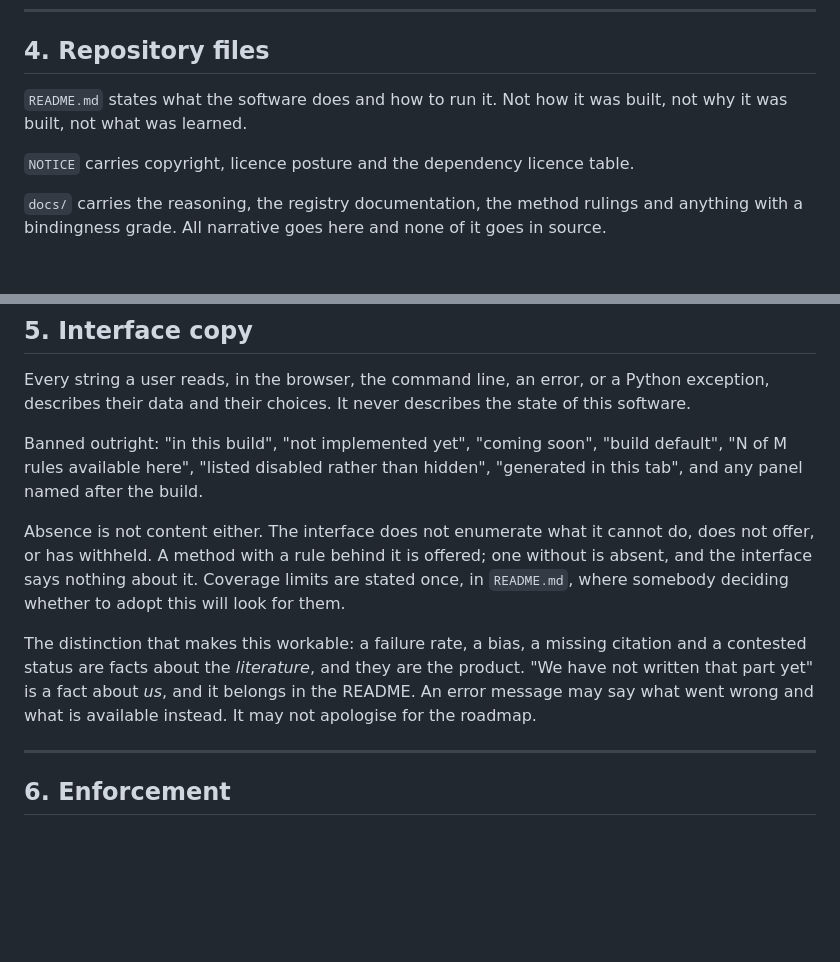
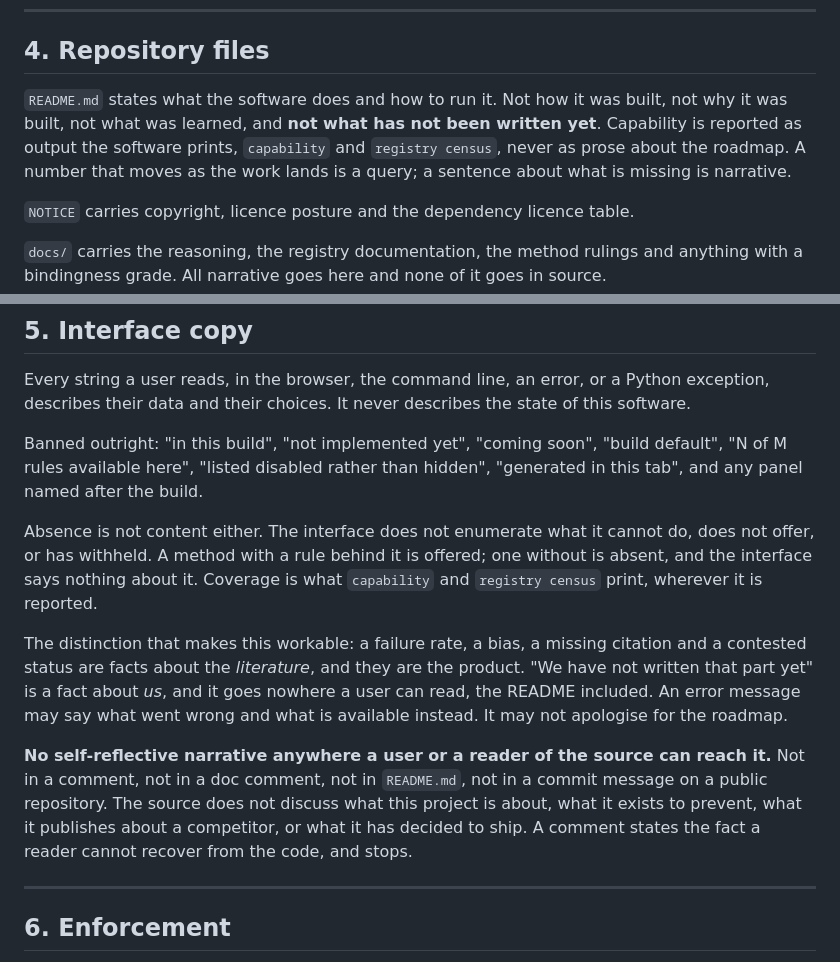
Before and after one commit to DrAlexHarrison/plateforce, a Markdown page: CONVENTIONS.md, 2 parts joined by grey strips. GitHub-like rendering; blank space fills up the shorter version.

Commit message:
Stop the source and the readme discussing this project
Section 5 used to route builder-state narrative into README.md, saying in as
many words that "we have not written that part yet" belonged there. That
permission produced a readme paragraph about what does not run and seventeen
doc comments explaining what the project is about.

Coverage is now what capability and registry census print. A number that moves
as the work lands is a query; a sentence about what is missing is narrative, and
narrative has one home in docs.

Co-Authored-By: Claude Opus 5 (1M context) <noreply@anthropic.com>
Claude-Session: https://claude.ai/code/session_01XGZDH4hT2s1vN9pEM27v98

```diff
--- a/CONVENTIONS.md
+++ b/CONVENTIONS.md
@@ -136,7 +136,10 @@ failed, alongside the failure rate and its denominator.
 ## 4. Repository files
 
 `README.md` states what the software does and how to run it. Not how it was
-built, not why it was built, not what was learned.
+built, not why it was built, not what was learned, and **not what has not been
+written yet**. Capability is reported as output the software prints, `capability`
+and `registry census`, never as prose about the roadmap. A number that moves as
+the work lands is a query; a sentence about what is missing is narrative.
 
 `NOTICE` carries copyright, licence posture and the dependency licence table.
 
@@ -163,15 +166,21 @@ default", "N of M rules available here", "listed disabled rather than hidden",
 
 Absence is not content either. The interface does not enumerate what it cannot
 do, does not offer, or has withheld. A method with a rule behind it is offered;
-one without is absent, and the interface says nothing about it. Coverage limits
-are stated once, in `README.md`, where somebody deciding whether to adopt this
-will look for them.
+one without is absent, and the interface says nothing about it. Coverage is what
+`capability` and `registry census` print, wherever it is reported.
 
 The distinction that makes this workable: a failure rate, a bias, a missing
 citation and a contested status are facts about the *literature*, and they are
 the product. "We have not written that part yet" is a fact about *us*, and it
-belongs in the README. An error message may say what went wrong and what is
-available instead. It may not apologise for the roadmap.
+goes nowhere a user can read, the README included. An error message may say what
+went wrong and what is available instead. It may not apologise for the roadmap.
+
+**No self-reflective narrative anywhere a user or a reader of the source can
+reach it.** Not in a comment, not in a doc comment, not in `README.md`, not in a
+commit message on a public repository. The source does not discuss what this
+project is about, what it exists to prevent, what it publishes about a
+competitor, or what it has decided to ship. A comment states the fact a reader
+cannot recover from the code, and stops.
 
 ---
 
```
